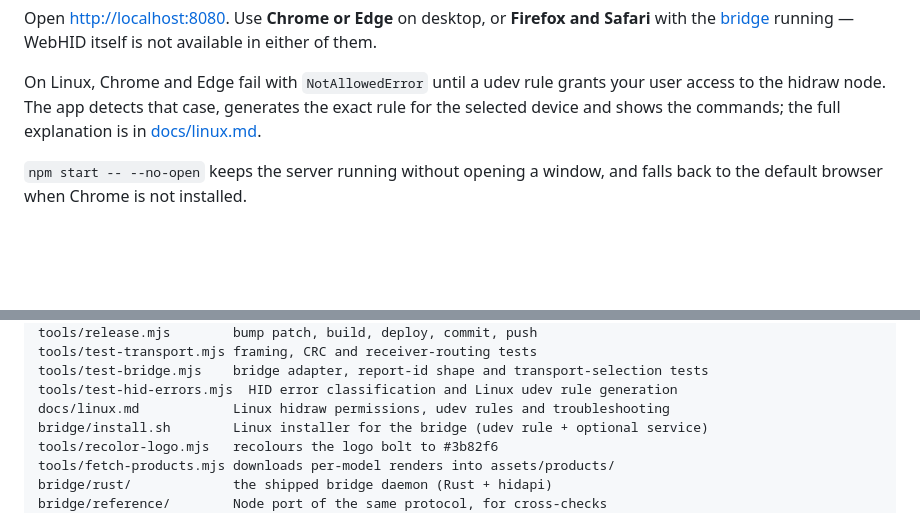
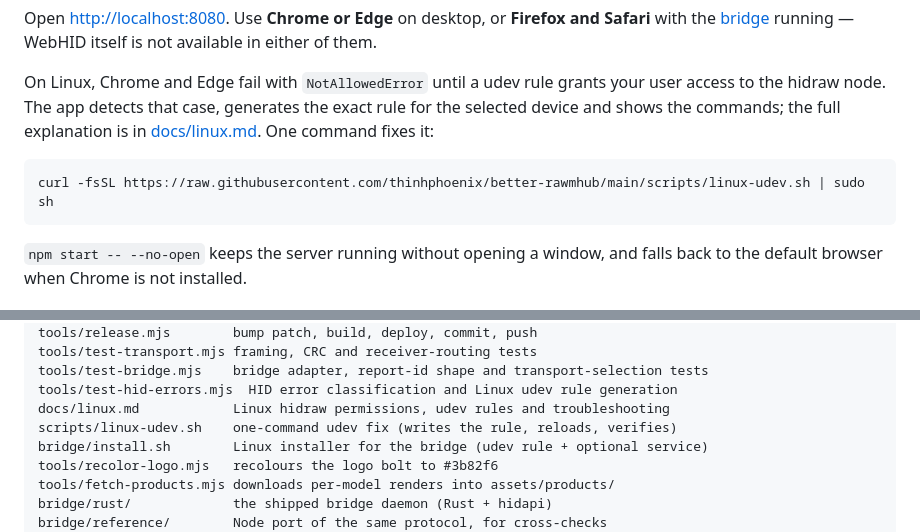
Before and after one commit to thinhphoenix/better-rawmhub, a Markdown page: README.md, 2 parts joined by grey strips. GitHub-like rendering; blank space fills up the shorter version.

````diff
--- a/README.md
+++ b/README.md
@@ -34,7 +34,11 @@ available in either of them.
 On Linux, Chrome and Edge fail with `NotAllowedError` until a udev rule grants
 your user access to the hidraw node. The app detects that case, generates the
 exact rule for the selected device and shows the commands; the full explanation
-is in [docs/linux.md](docs/linux.md).
+is in [docs/linux.md](docs/linux.md). One command fixes it:
+
+```sh
+curl -fsSL https://raw.githubusercontent.com/thinhphoenix/better-rawmhub/main/scripts/linux-udev.sh | sudo sh
+```
 
 `npm start -- --no-open` keeps the server running without opening a window, and
 falls back to the default browser when Chrome is not installed.
@@ -158,6 +162,7 @@ tools/test-transport.mjs framing, CRC and receiver-routing tests
 tools/test-bridge.mjs    bridge adapter, report-id shape and transport-selection tests
 tools/test-hid-errors.mjs  HID error classification and Linux udev rule generation
 docs/linux.md            Linux hidraw permissions, udev rules and troubleshooting
+scripts/linux-udev.sh    one-command udev fix (writes the rule, reloads, verifies)
 bridge/install.sh        Linux installer for the bridge (udev rule + optional service)
 tools/recolor-logo.mjs   recolours the logo bolt to #3b82f6
 tools/fetch-products.mjs downloads per-model renders into assets/products/
````
Also changed, not shown: docs/linux.md (+14 -0 lines), shots/linux-permissions.png, 6 other files.
